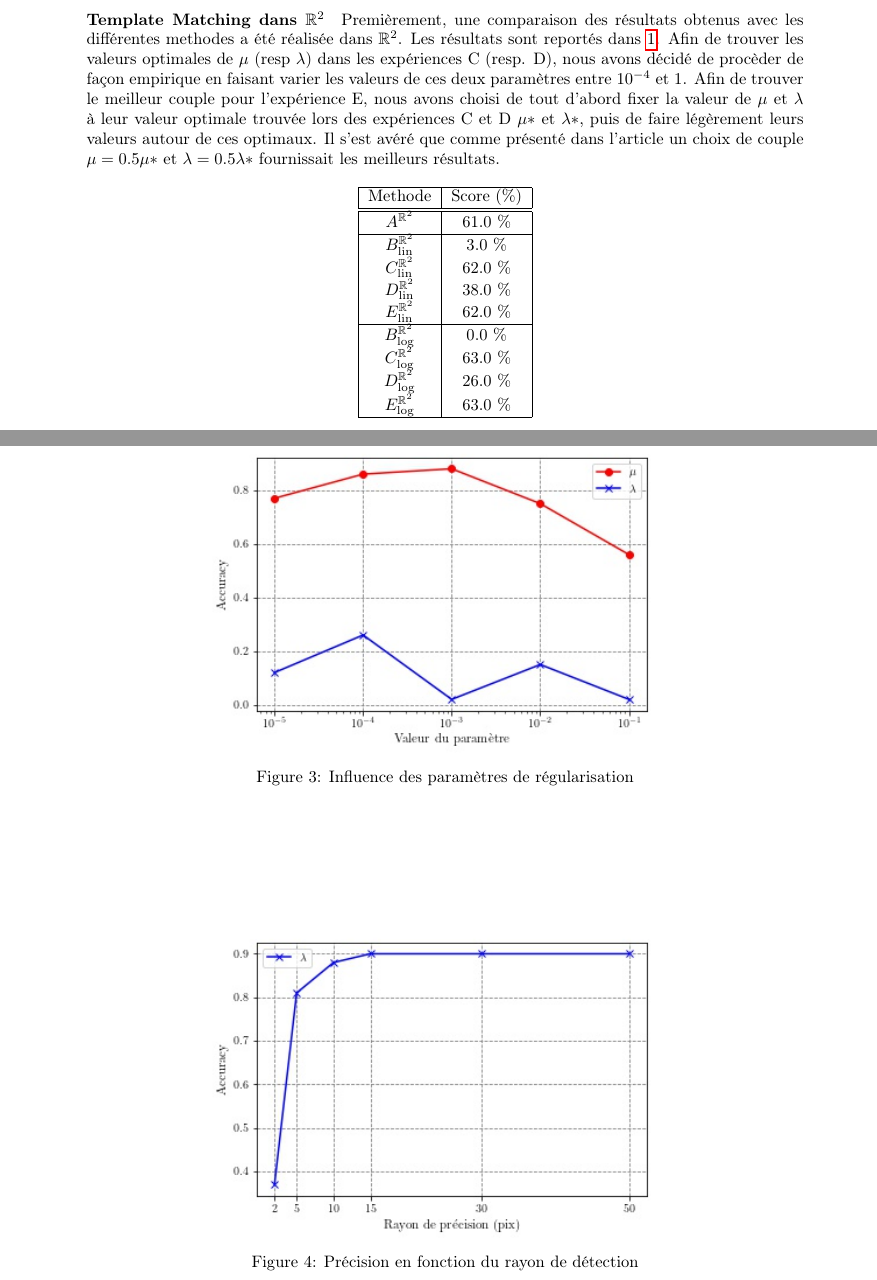
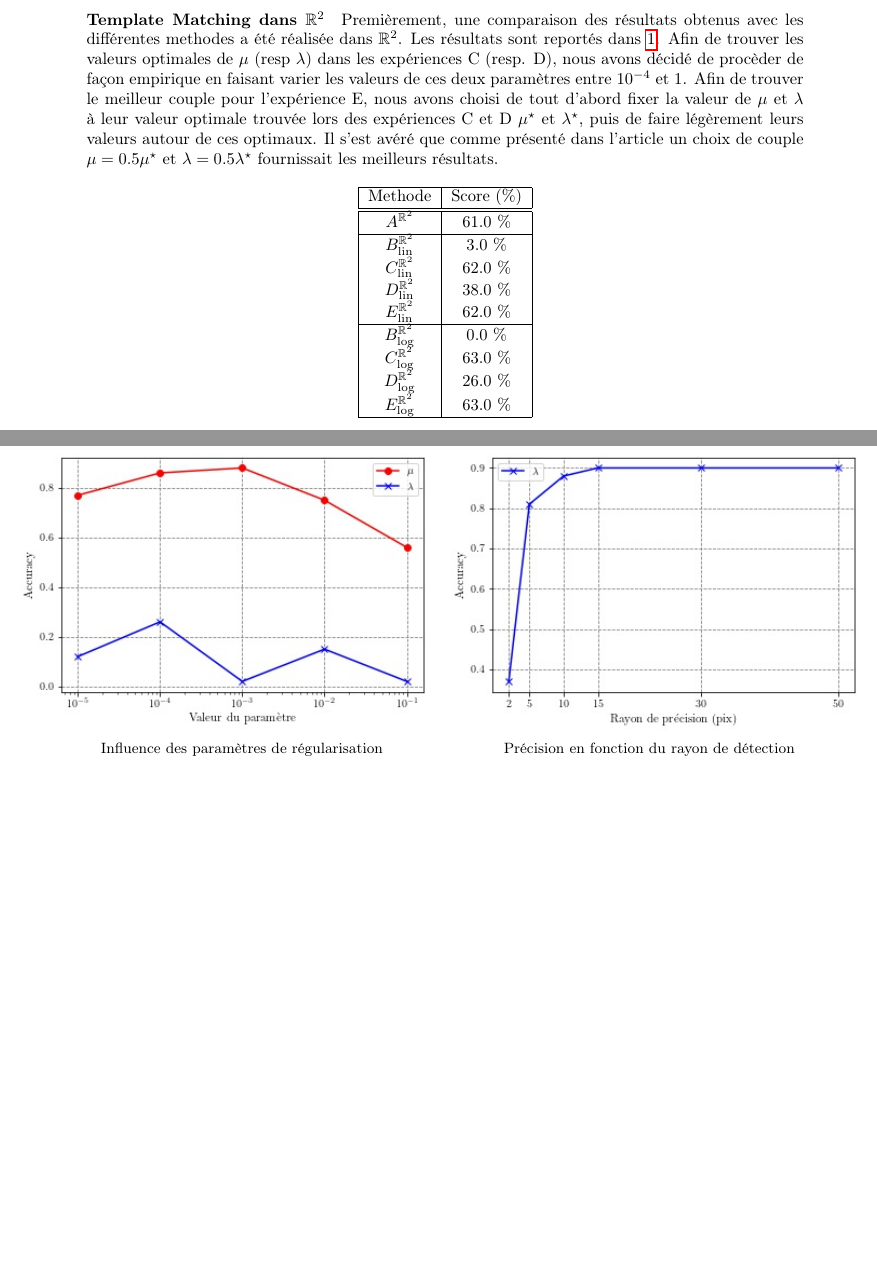
Before and after one commit to pierreglaser/templatematching-mva, a LaTeX document (report/main.tex): two parts of pages 6 and 9 of 9, joined at a grey line, cut so that both start at the same text, the shorter picture padded with empty space. Compiled offline with pdfLaTeX.

Commit message:
more compact figure rendering

```diff
--- a/report/main.tex
+++ b/report/main.tex
@@ -11,6 +11,7 @@
 \usepackage{listings}
 \usepackage[utf8]{inputenc}
 \usepackage[T1]{fontenc}
+\usepackage{subcaption}
 
 
 
@@ -299,8 +300,10 @@ gauche. Le nombre de splines considéré est de $N_k = 51$ , $N_l =51$ et $N_m =
 Premièrement, une comparaison des résultats obtenus avec les différentes methodes a été réalisée dans $\mathbb{R}^2$.
 Les résultats sont reportés dans \ref{table: R2}. Afin de trouver les valeurs optimales de $\mu$ (resp $\lambda$) dans les expériences C (resp. D), nous avons décidé
 de procèder de façon empirique en faisant varier les valeurs de ces deux paramètres entre $10^{-4}$ et $1$. Afin de trouver le meilleur couple pour l'expérience E, nous avons
-choisi de tout d'abord fixer la valeur de $\mu$ et $\lambda$ à leur valeur optimale trouvée lors des expériences C et D $\mu*$ et $\lambda*$, puis de faire légèrement leurs valeurs autour de ces optimaux.
-Il s'est avéré que comme présenté dans l'article un choix de couple $\mu = 0.5 \mu*$ et $\lambda = 0.5 \lambda*$ fournissait les meilleurs résultats.
+choisi de tout d'abord fixer la valeur de $\mu$ et $\lambda$ à leur valeur optimale
+trouvée lors des expériences C et D $ {\mu}^{\star}$ et $ {\lambda}^{\star}$, puis de faire légèrement leurs valeurs autour de ces optimaux.
+Il s'est avéré que comme présenté dans l'article un choix de couple $\mu = 0.5
+{\mu}^{\star}$ et $\lambda = 0.5 {\lambda}^{\star}$ fournissait les meilleurs résultats.
 
 \begin{table}[h!]
     \centering
@@ -703,19 +706,19 @@ le modèle demontre une précision assez bonne de 81 \%, ce qui est en lien avec
 15 pixels, la précision du modèole stagne. Ceci laisse apercevoir que 10\% des détections sont abhérantes.
 
 \begin{figure}[htpb]
-    \centering
-        \includegraphics[scale=0.7]{plots/parameter_score_C_D_lin_R2.jpg}
-        \caption{Influence des paramètres de régularisation}%
-
-        \label{fig:param}
-\end{figure}
-\begin{figure}[htpb]
-
-        \centering
-        \includegraphics[scale=0.7]{plots/radius_scores.jpg}
-        \caption{Précision en fonction du rayon de détection}%
-
-        \label{fig:radius}
+\centering
+\hspace*{-5em}%
+\begin{subfigure}{.6\textwidth}
+\includegraphics[scale=0.65]{plots/parameter_score_C_D_lin_R2.jpg}%
+  \caption{$ \quad \quad \quad $Influence des paramètres de régularisation}%
+    \label{fig:param}
+\end{subfigure}%
+%\hspace*{5em}
+\begin{subfigure}{.6\textwidth}
+  \includegraphics[scale=0.65]{plots/radius_scores.jpg}
+  \caption{ Précision en fonction du rayon de détection}%
+  \label{fig:radius}
+\end{subfigure}
 \end{figure}
 
 \end{document}
```
